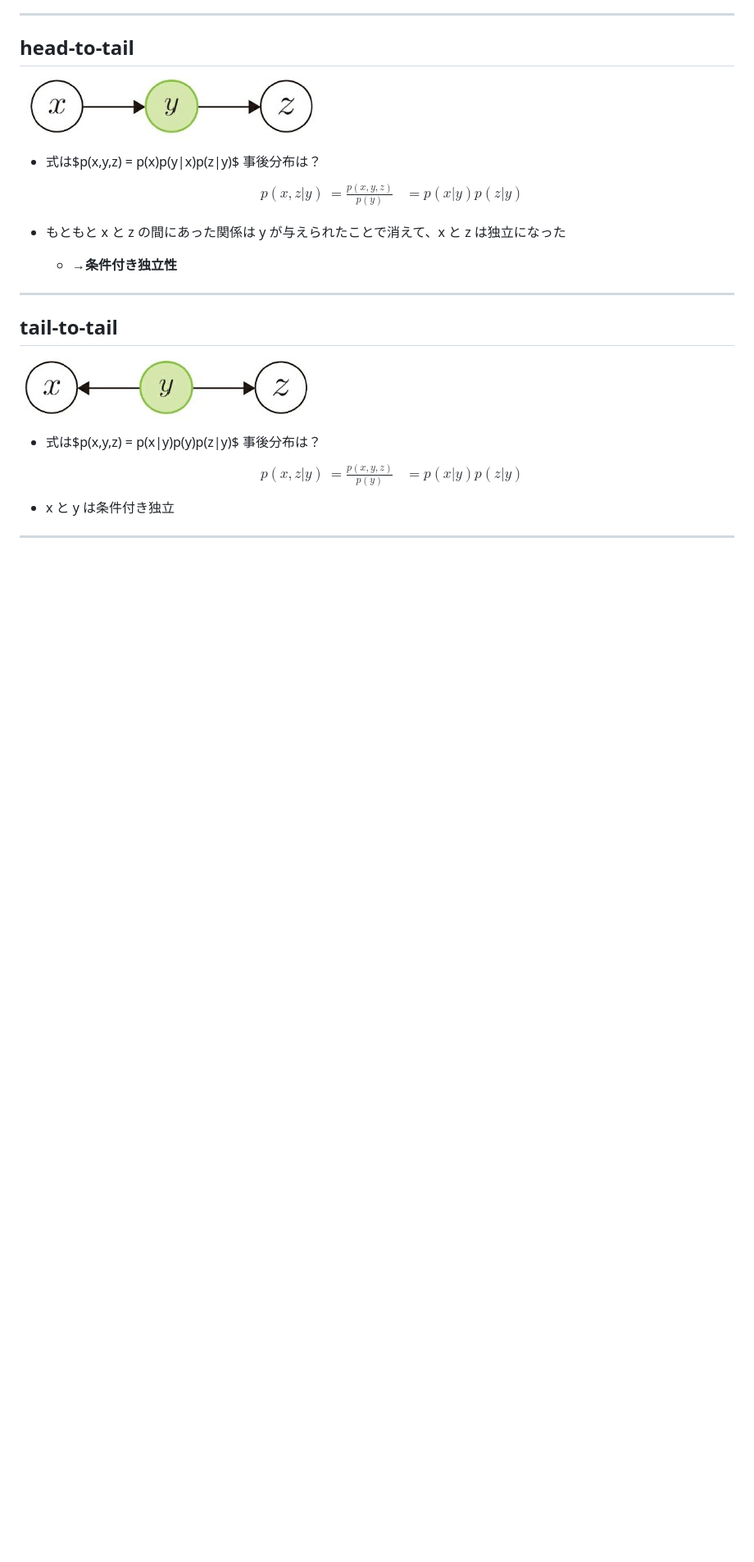
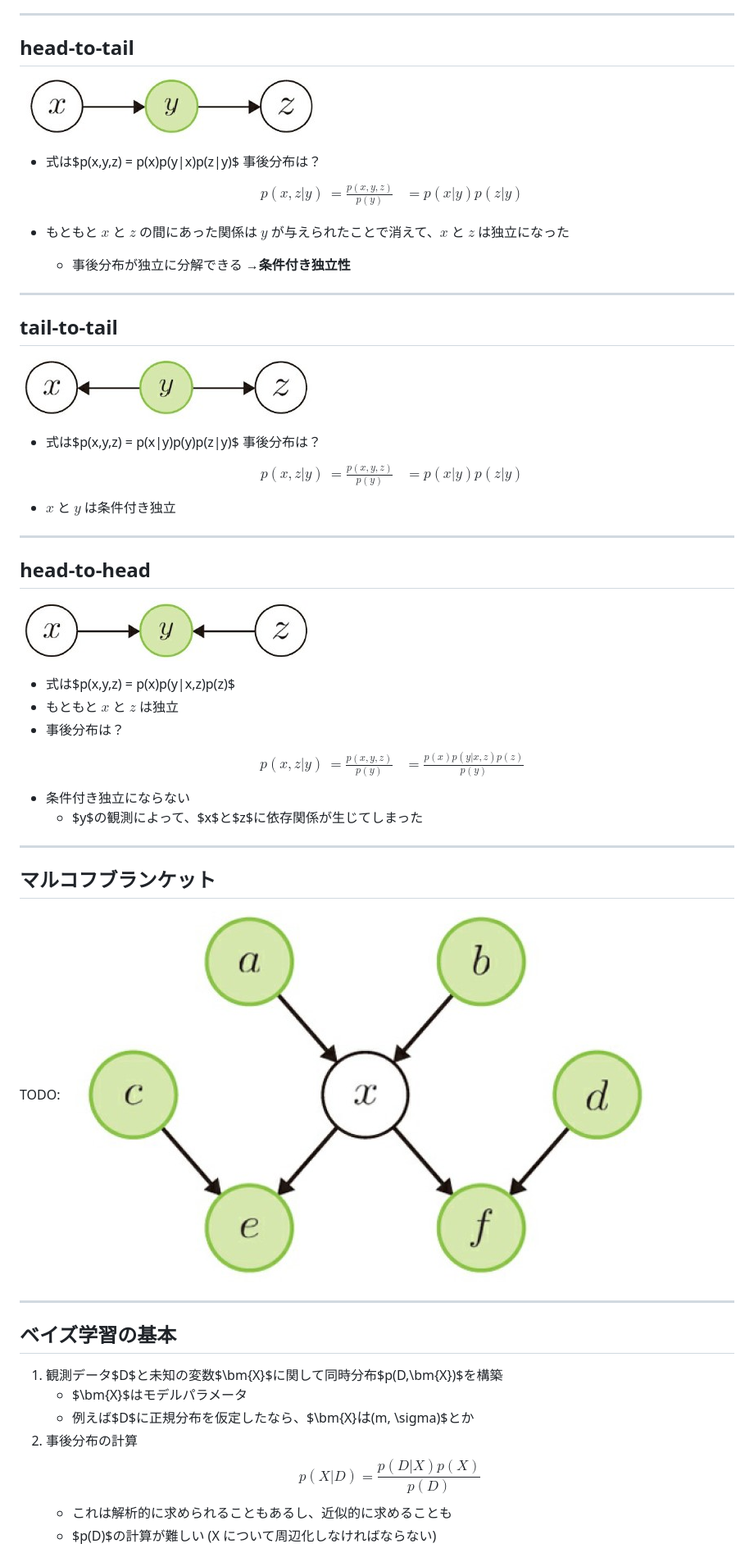
Before and after one commit to cosnomi/study_bayesian_learning, a Markdown page: 1/slides.md, the part around the change printed below. Shown: that part at 82% size. Drawn GitHub-style; pictures changed too: 1/markov-blanket.jpg (added); blank space fills up the shorter version.

```diff
--- a/1/slides.md
+++ b/1/slides.md
@@ -602,8 +599,8 @@ $$p(x_1,x_2,x_3,x_4,x_5,x_6) = p(x_2|x_1)p(x_3|x_1)p(x_4|x_2, x_3)p(x_5|x_2, x_3
   事後分布は？
   $$ \begin{aligned}p(x,z|y) &= \frac{p(x,y,z)}{p(y)}  &= p(x|y)p(z|y)\end{aligned} $$
 
-- もともと x と z の間にあった関係は y が与えられたことで消えて、x と z は独立になった
-  - →<strong>条件付き独立性</stron>
+- もともと $x$ と $z$ の間にあった関係は $y$ が与えられたことで消えて、$x$ と $z$ は独立になった
+  - 事後分布が独立に分解できる →<strong>条件付き独立性</strong>
 
 ---
 
@@ -614,6 +611,36 @@ $$p(x_1,x_2,x_3,x_4,x_5,x_6) = p(x_2|x_1)p(x_3|x_1)p(x_4|x_2, x_3)p(x_5|x_2, x_3
 - 式は$p(x,y,z) = p(x|y)p(y)p(z|y)$
   事後分布は？
   $$ \begin{aligned}p(x,z|y) &= \frac{p(x,y,z)}{p(y)}  &= p(x|y)p(z|y)\end{aligned} $$
-- x と y は条件付き独立
+- $x$ と $y$ は条件付き独立
 
 ---
+
+## head-to-head
+
+![center](graphical_model6.jpg)
+
+- 式は$p(x,y,z) = p(x)p(y|x,z)p(z)$
+- もともと $x$ と $z$ は独立
+- 事後分布は？
+  $$ \begin{aligned}p(x,z|y) &= \frac{p(x,y,z)}{p(y)}  &= \frac{p(x)p(y|x,z)p(z)}{p(y)} \end{aligned} $$
+- 条件付き独立にならない
+  - $y$の観測によって、$x$と$z$に依存関係が生じてしまった
+
+---
+
+## マルコフブランケット
+
+TODO: ![](markov-blanket.jpg)
+
+---
+
+## ベイズ学習の基本
+
+1. 観測データ$D$と未知の変数$\bm{X}$に関して同時分布$p(D,\bm{X})$を構築
+   - $\bm{X}$はモデルパラメータ
+   - 例えば$D$に正規分布を仮定したなら、$\bm{X}$は$(m, \sigma)$とか
+2. 事後分布の計算
+   $$ p(X|D) = \frac{p(D|X)p(X)}{p(D)} $$
+   - これは解析的に求められることもあるし、近似的に求めることも
+   - $p(D)$の計算が難しい (X について周辺化しなければならない)
+
```
Also changed, not shown: other parts of 1/slides.md (+39 -17 lines), 1/linear_bayes.jpg (added).
